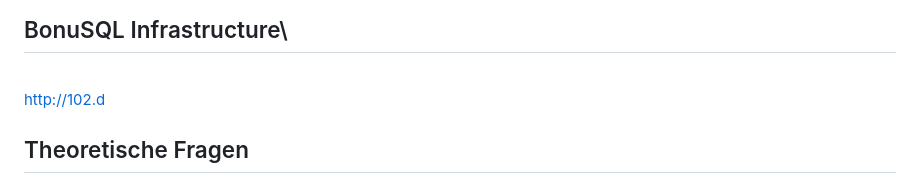
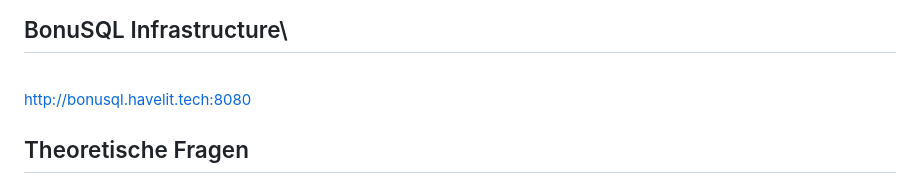
Before and after one commit to yousufyesil/bonusql, a Markdown page: readme.md, the part around the change. GitHub-like rendering.

```diff
--- a/readme.md
+++ b/readme.md
@@ -135,7 +135,7 @@ Alle Medien (Bücher, CDs, DVDs, Noten, Sonstiges) teilen sich die **Spalten**:
 
 ## BonuSQL Infrastructure\
 \
-http://102.d
+http://bonusql.havelit.tech:8080
 ## Theoretische Fragen
 *Macht es Sinn die Bücher in einer einzigen Tabelle zu speichern? Ein Datensatz würde dann doch genau einem Buch entsprechen, das ist doch super, oder?*
 <br>Eine essenzielle Eigenschaft beim Design einer Datenbank stellt die Datenintegrität dar. Sie sorgt dafür, dass Informationen konsistent und ohne Konflikte gespeichert werden. Daher ist es sinnvoll, dass gleichwertige Objekte mit den gleichen Tupeln in einer gemeinsamen Relation repräsentiert. Allerdings kann es auch Ausnahmen geben wie zum Beispiel Sammelbänder, welcher sich in bestimmten Eigenschaften von anderen Büchern zu stark abheben, wodurch eine Sicherung in einer eigenen Relation durchaus denkbar wäre. Allerdings erhöht sich dadurch auch unter Umständen Größe des Datenbanksystems, weshalb in Einzelfällen immer eine Kosten-Nutzen Abwägung nötig ist.
```
